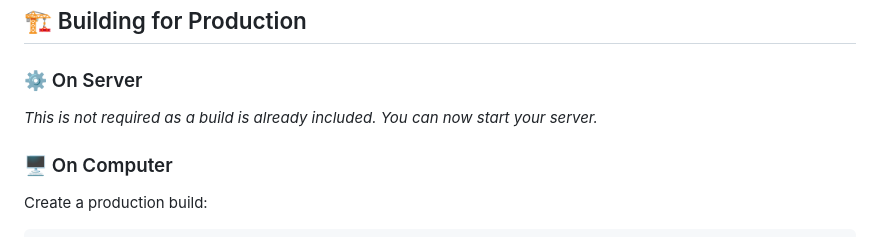
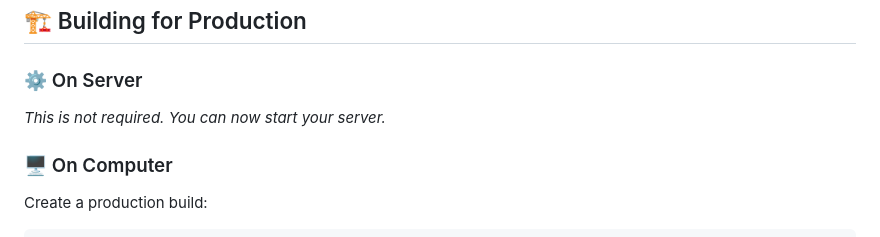
Before and after one commit to SanukaE/BotBuilder, a Markdown page: README.md, the part around the change. GitHub-like rendering.

```diff
--- a/README.md
+++ b/README.md
@@ -69,7 +69,7 @@ pnpm install
 
 ### ⚙️ On Server
 
-_This is not required as a build is already included. You can now start your server._
+_This is not required. You can now start your server._
 
 ### 🖥️ On Computer
 
```
